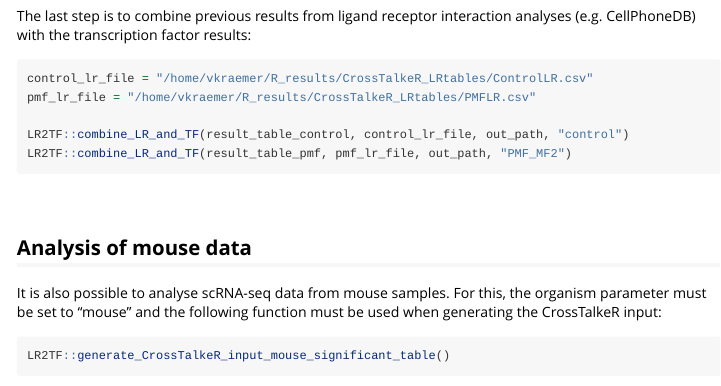
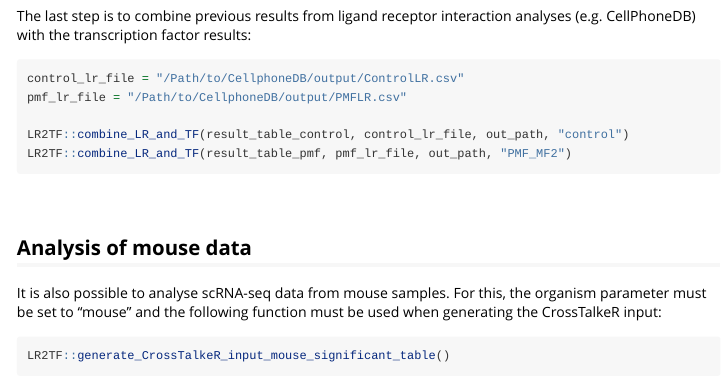
Before and after one commit to CostaLab/LR2TF, an R Markdown document (vignettes/LR2TF-Usage.Rmd): the page in a window 1100 px wide, from 1590 px down. Rendered offline with R 4.5, knitr and Pandoc, with nearby package versions; long lines of code are wrapped.

Commit message:
Updated vignette

````diff
--- a/vignettes/LR2TF-Usage.Rmd
+++ b/vignettes/LR2TF-Usage.Rmd
@@ -101,8 +101,8 @@ The last step is to combine previous results from ligand receptor interaction an
 &nbsp;
 
 ```{r, include = TRUE, eval = FALSE}
-control_lr_file = "/home/vkraemer/R_results/CrossTalkeR_LRtables/ControlLR.csv"
-pmf_lr_file = "/home/vkraemer/R_results/CrossTalkeR_LRtables/PMFLR.csv"
+control_lr_file = "/Path/to/CellphoneDB/output/ControlLR.csv"
+pmf_lr_file = "/Path/to/CellphoneDB/output/PMFLR.csv"
 
 LR2TF::combine_LR_and_TF(result_table_control, control_lr_file, out_path, "control")
 LR2TF::combine_LR_and_TF(result_table_pmf, pmf_lr_file, out_path, "PMF_MF2")
````
